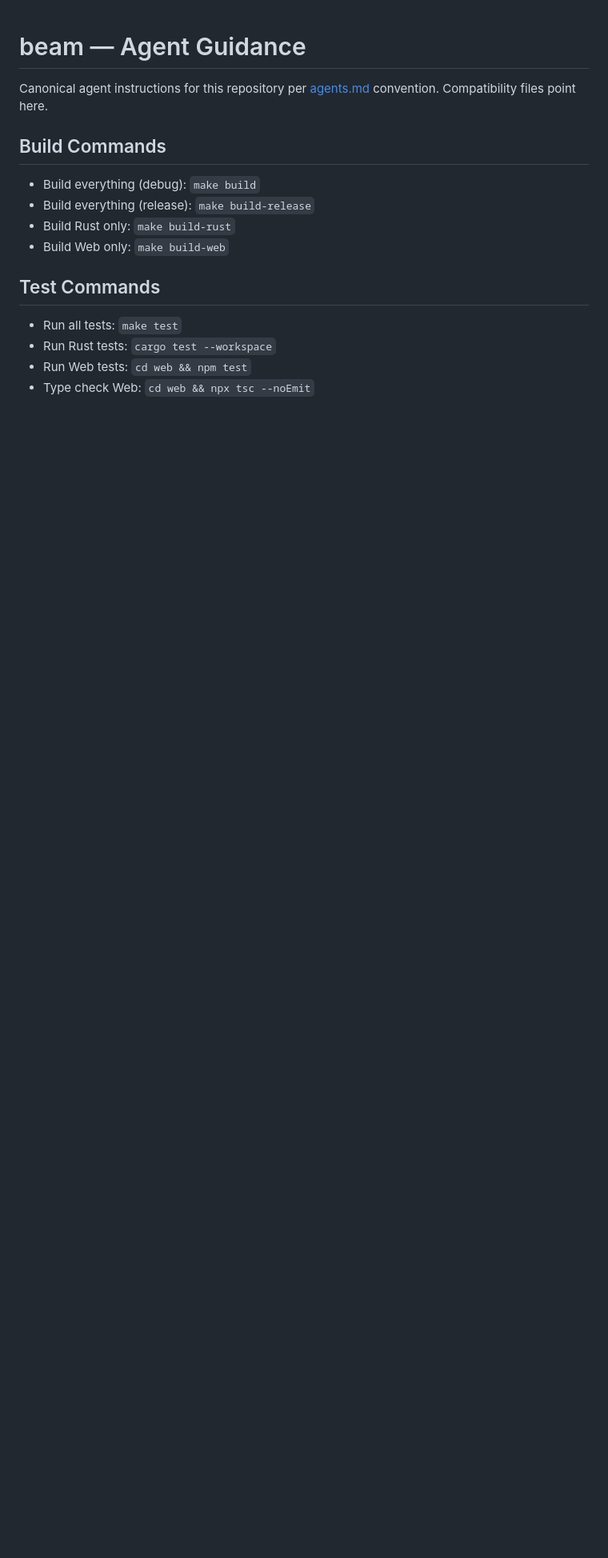
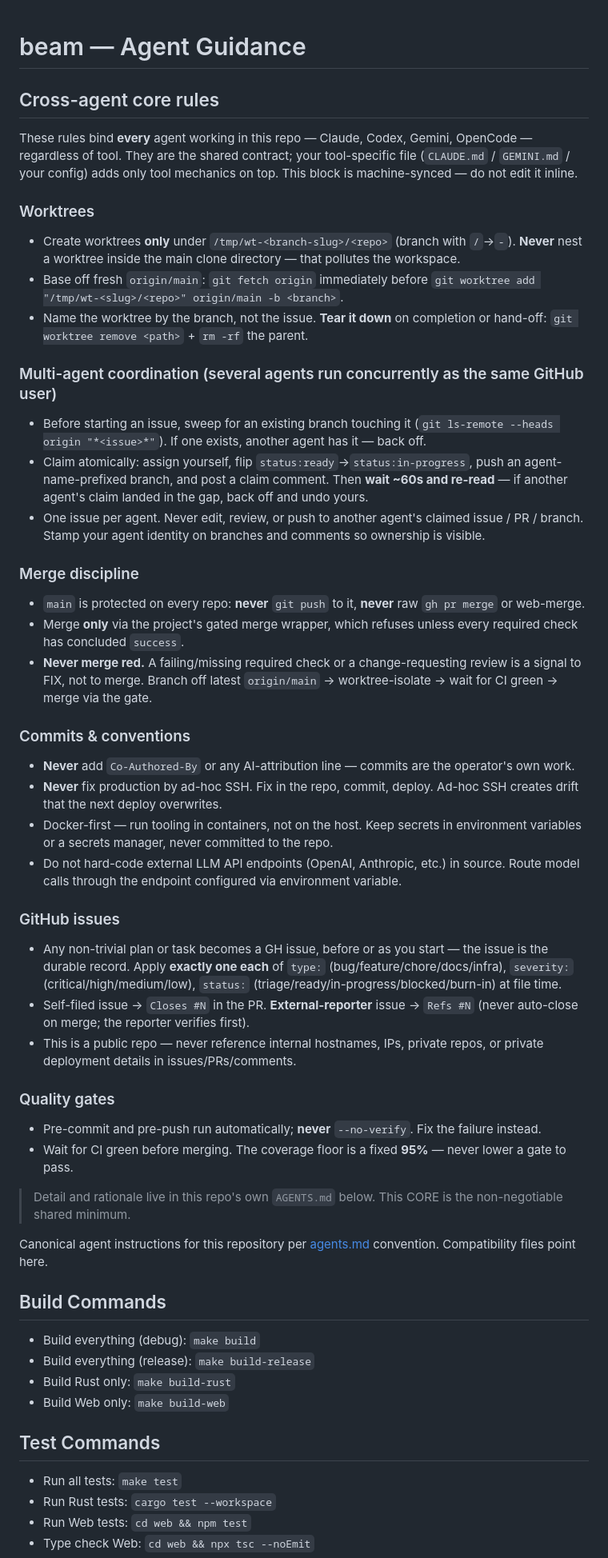
Before and after one commit to frecar/beam, a Markdown page: AGENTS.md, the part around the change. Shown at 80% size. GitHub-like rendering; blank space fills up the shorter version.

Commit message:
docs(agents): inject public-safe cross-agent CORE (asgard#3518 Phase 1b) (#160)
## Summary

Injects the public-safe cross-agent CORE block into `AGENTS.md`. This is
Phase 1b of a rollout to give every AI coding agent (Claude, Codex,
Gemini, OpenCode) a shared discipline block near the top of the repo's
canonical agent-instructions file.

The block covers: worktree placement + tear-down, multi-agent claim
protocol, gated-merge discipline (no raw `gh pr merge`, never merge
red), no `Co-Authored-By`, GH 3-axis issue labels, external-reporter
`Refs #N` vs self `Closes #N`, and quality gates (pre-commit/pre-push,
coverage floor).

**This variant is public-repo-safe** — no internal deployment
references. All cluster-specific lines from the private variant were
stripped or generalized. The `check-no-internal-refs.sh` pre-commit hook
passes (verified before this commit).

The CORE block is machine-generated. To update it, run
`code/sync-agents-core.sh` from the dotfiles repo — do not edit inline.

## Test plan
- [x] `bash scripts/check-no-internal-refs.sh AGENTS.md` passes (no
forbidden refs)
- [x] Pre-commit hooks pass (including Private reference check)
- [x] Pre-push hooks pass
- [ ] CI green

Refs frecar/asgard#3518

```diff
--- a/AGENTS.md
+++ b/AGENTS.md
@@ -1,4 +1,43 @@
 # beam — Agent Guidance
+
+<!-- AGENTS-CORE:BEGIN — generated from frecar/dotfiles code/AGENTS-CORE-public.md. Do NOT edit inline; run code/sync-agents-core.sh. -->
+## Cross-agent core rules
+
+These rules bind **every** agent working in this repo — Claude, Codex, Gemini, OpenCode — regardless of tool. They are the shared contract; your tool-specific file (`CLAUDE.md` / `GEMINI.md` / your config) adds only tool mechanics on top. This block is machine-synced — do not edit it inline.
+
+### Worktrees
+- Create worktrees **only** under `/tmp/wt-<branch-slug>/<repo>` (branch with `/`→`-`). **Never** nest a worktree inside the main clone directory — that pollutes the workspace.
+- Base off fresh `origin/main`: `git fetch origin` immediately before `git worktree add "/tmp/wt-<slug>/<repo>" origin/main -b <branch>`.
+- Name the worktree by the branch, not the issue. **Tear it down** on completion or hand-off: `git worktree remove <path>` + `rm -rf` the parent.
+
+### Multi-agent coordination (several agents run concurrently as the same GitHub user)
+- Before starting an issue, sweep for an existing branch touching it (`git ls-remote --heads origin "*<issue>*"`). If one exists, another agent has it — back off.
+- Claim atomically: assign yourself, flip `status:ready`→`status:in-progress`, push an agent-name-prefixed branch, and post a claim comment. Then **wait ~60s and re-read** — if another agent's claim landed in the gap, back off and undo yours.
+- One issue per agent. Never edit, review, or push to another agent's claimed issue / PR / branch. Stamp your agent identity on branches and comments so ownership is visible.
+
+### Merge discipline
+- `main` is protected on every repo: **never** `git push` to it, **never** raw `gh pr merge` or web-merge.
+- Merge **only** via the project's gated merge wrapper, which refuses unless every required check has concluded `success`.
+- **Never merge red.** A failing/missing required check or a change-requesting review is a signal to FIX, not to merge. Branch off latest `origin/main` → worktree-isolate → wait for CI green → merge via the gate.
+
+### Commits & conventions
+- **Never** add `Co-Authored-By` or any AI-attribution line — commits are the operator's own work.
+- **Never** fix production by ad-hoc SSH. Fix in the repo, commit, deploy. Ad-hoc SSH creates drift that the next deploy overwrites.
+- Docker-first — run tooling in containers, not on the host. Keep secrets in environment variables or a secrets manager, never committed to the repo.
+- Do not hard-code external LLM API endpoints (OpenAI, Anthropic, etc.) in source. Route model calls through the endpoint configured via environment variable.
+
+### GitHub issues
+- Any non-trivial plan or task becomes a GH issue, before or as you start — the issue is the durable record. Apply **exactly one each** of `type:` (bug/feature/chore/docs/infra), `severity:` (critical/high/medium/low), `status:` (triage/ready/in-progress/blocked/burn-in) at file time.
+- Self-filed issue → `Closes #N` in the PR. **External-reporter** issue → `Refs #N` (never auto-close on merge; the reporter verifies first).
+- This is a public repo — never reference internal hostnames, IPs, private repos, or private deployment details in issues/PRs/comments.
+
+### Quality gates
+- Pre-commit and pre-push run automatically; **never** `--no-verify`. Fix the failure instead.
+- Wait for CI green before merging. The coverage floor is a fixed **95%** — never lower a gate to pass.
+
+> Detail and rationale live in this repo's own `AGENTS.md` below. This CORE is the non-negotiable shared minimum.
+<!-- AGENTS-CORE:END -->
+
 
 Canonical agent instructions for this repository per [agents.md](https://agents.md/) convention. Compatibility files point here.
 
```
